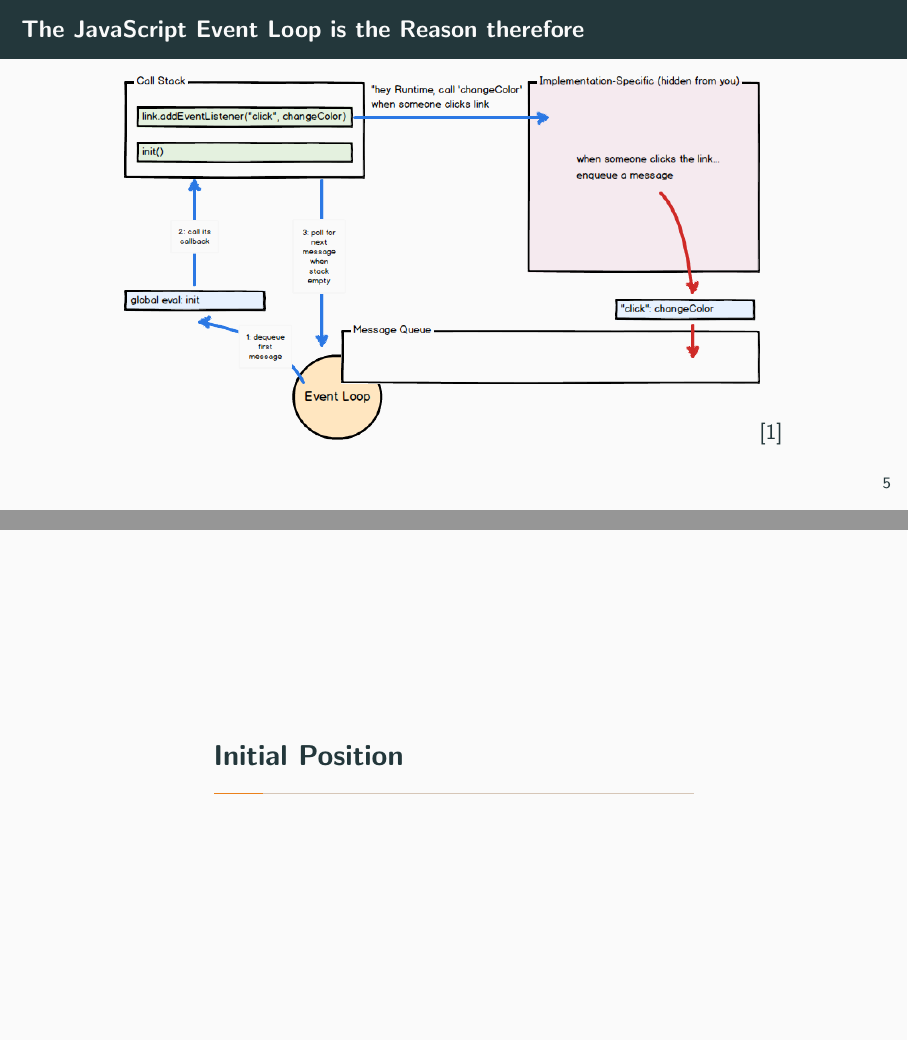
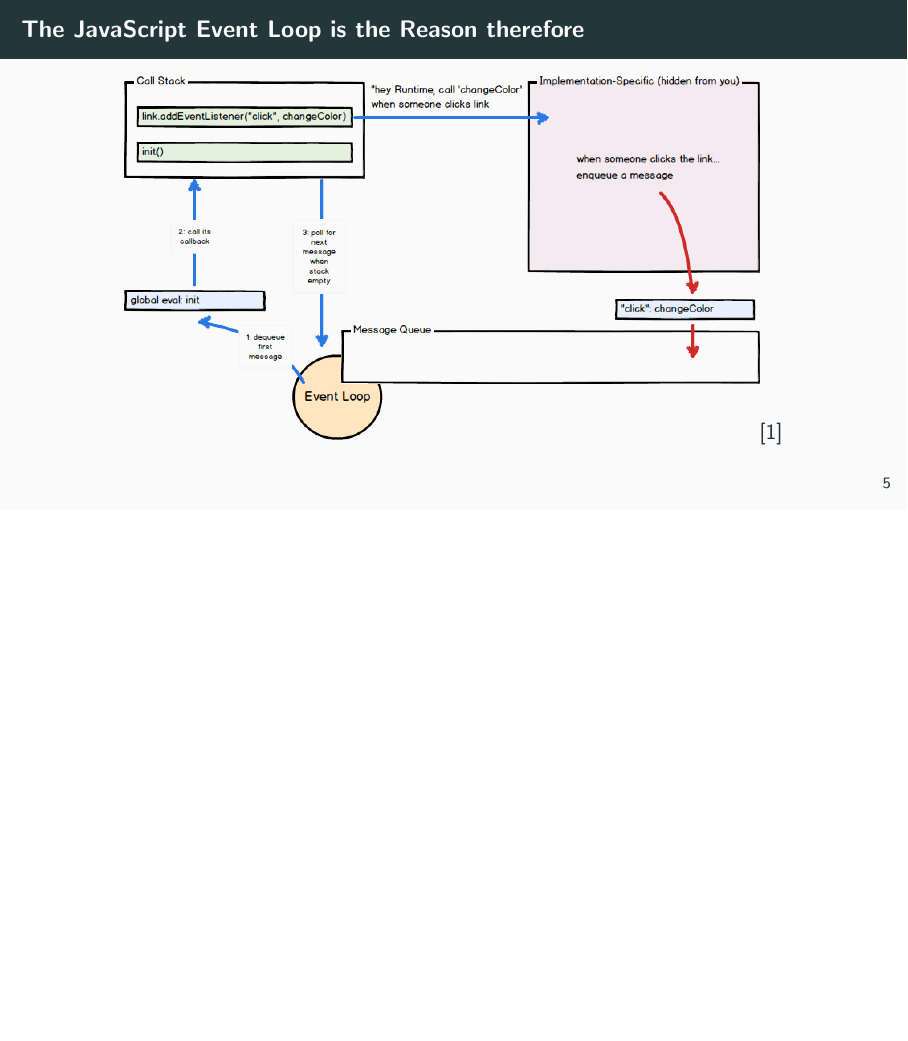
Before and after one commit to MichaReiser/parallel-es-presentation, LaTeX slides (Presentation/parallel-es.tex, which reads Presentation/situation.tex): pages 7 and 8 of 80 before the commit and page 7 of 79 after it, the two joined at a grey line, the shorter picture padded with empty space. Compiled offline with pdfLaTeX.

Commit message:
Merge Initial Position and Motivation

```diff
--- a/Presentation/situation.tex
+++ b/Presentation/situation.tex
@@ -1,5 +1,3 @@
-\section{Initial Position}
-
 \begin{frame}{Technologies offered by the Runtime Environment}
 	\begin{itemize}
 		\item Browser: Web Worker Standard~\cite{w3cWebWorker}
```
Also changed, not shown: Presentation/parallel-es.pdf.
